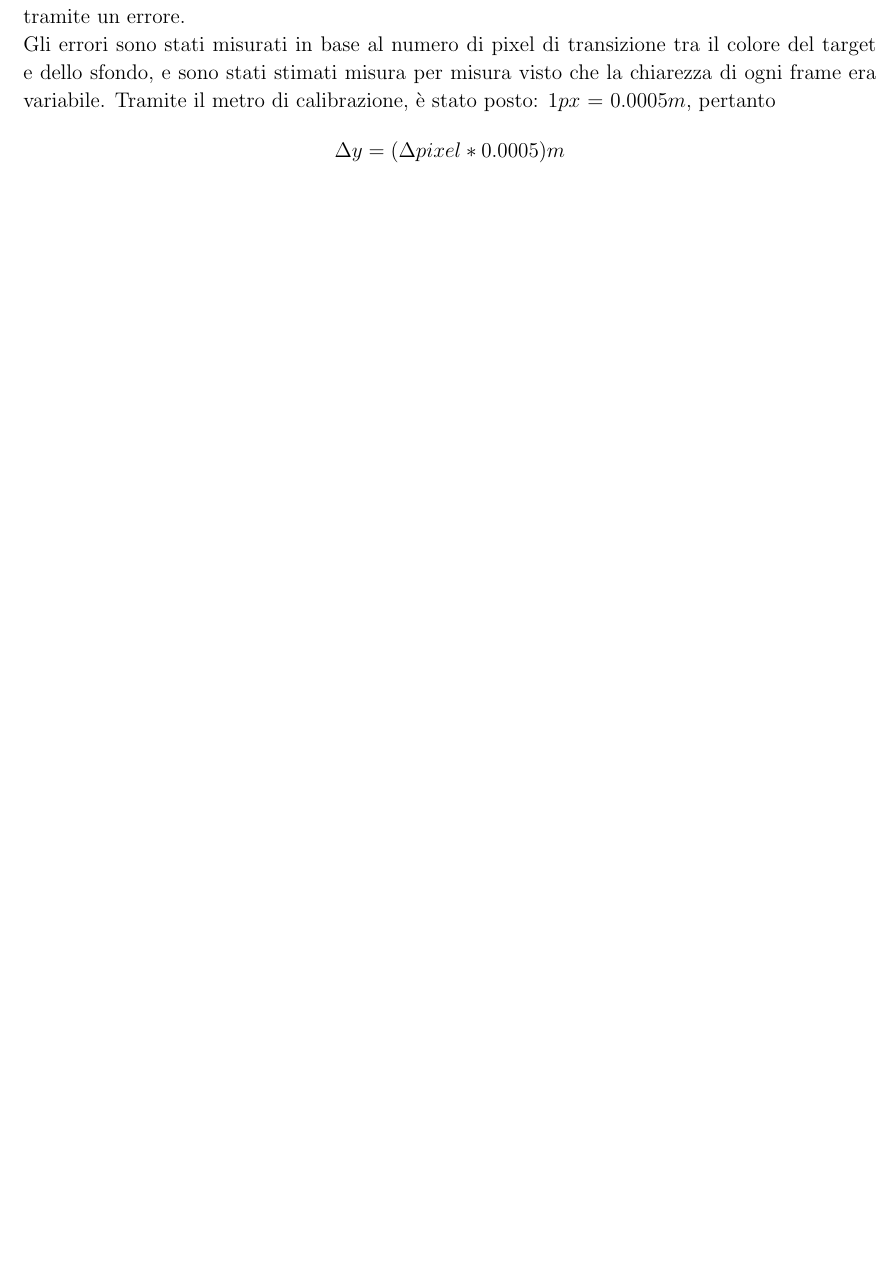
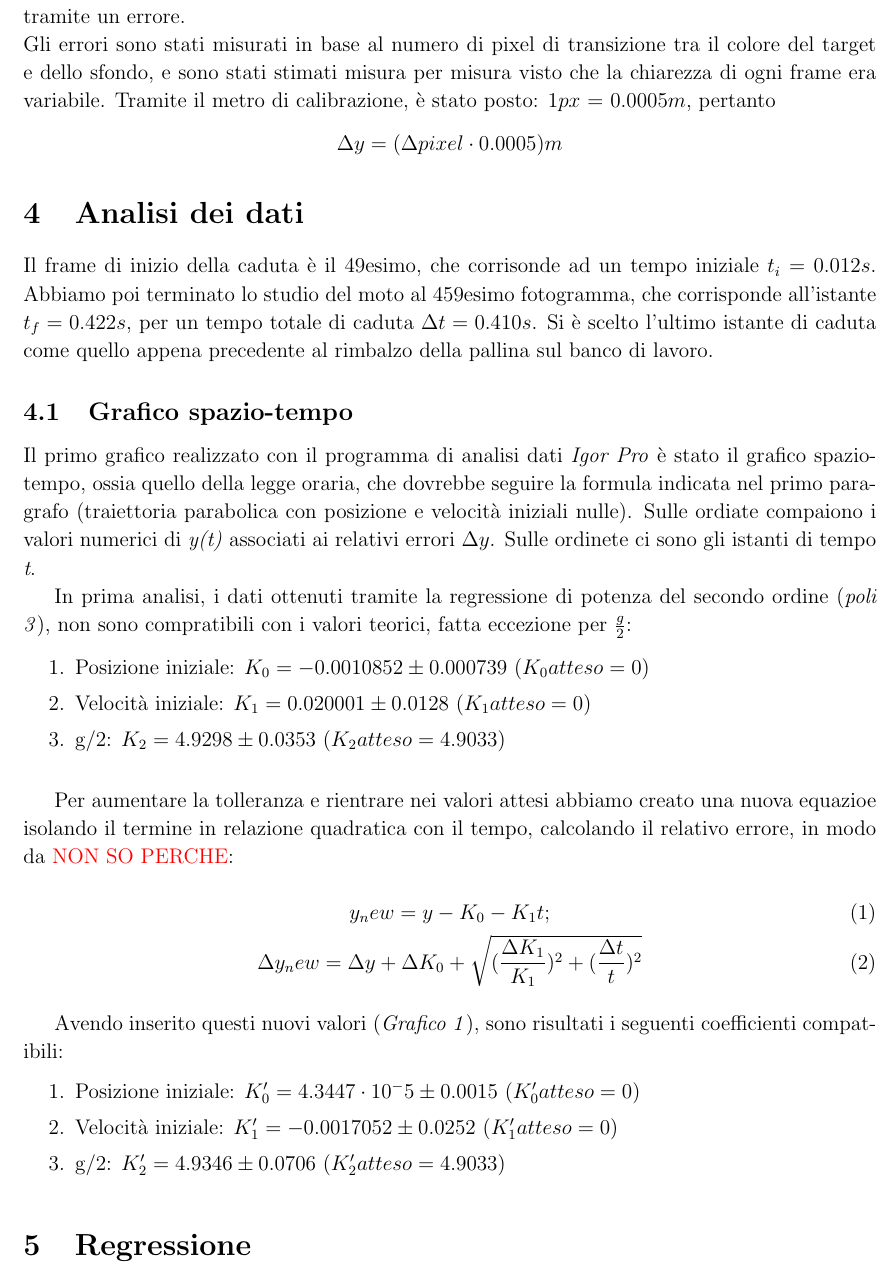
Before and after one commit to FrancescoMusi/laboratorio1, a LaTeX document (video1000fps/RELAZIONE_CADUTALIBERA.tex): part of page 2 of 2 before the commit and part of page 2 of 3 after it, cut so that both start at the same text, the shorter picture padded with empty space. Compiled offline with pdfLaTeX.

Commit message:
relazione fino a regressione

```diff
--- a/video1000fps/RELAZIONE_CADUTALIBERA.tex
+++ b/video1000fps/RELAZIONE_CADUTALIBERA.tex
@@ -1,8 +1,10 @@
 \documentclass[12pt, a4paper]{article}
 \usepackage{graphicx}
 \usepackage{mathtools}
+\usepackage{xcolor}
 \usepackage{amsmath}
 \usepackage{geometry}
+\graphicspath{ {./immagini/} }
 \linespread{1.1}
 \geometry{
  total={170mm,257mm},
@@ -53,11 +55,51 @@ In totale sono state prese 41 misure.
 L'alta velocità di acquisizione della fotocamera è a scapito della quantità di luce catturata, quindi anche della nitidezza dell'immagine. Per questo è stato necessario stimare ogni grandezza tramite un errore. \\
 Gli errori sono stati misurati in base al numero di pixel di transizione tra il colore del target e dello sfondo, e sono stati stimati misura per misura visto che la chiarezza di ogni frame era variabile. Tramite il metro di calibrazione, è stato posto: 1$px$ = 0.0005$m$, pertanto
 \begin{equation*}
-    \Delta y= (\Delta pixel * 0.0005)m
+    \Delta y= (\Delta pixel \cdot 0.0005)m
 \end{equation*}
 
 
+\section{Analisi dei dati}
+Il frame di inizio della caduta è il 49esimo, che corrisonde ad un tempo iniziale \textit{$t_i = 0.012s$}.
+Abbiamo poi terminato lo studio del moto al 459esimo fotogramma, che corrisponde all'istante \textit{$t_f = 0.422s$}, per un tempo totale di caduta \textit{$\Delta t = 0.410s$}.
+Si è scelto l'ultimo istante di caduta come quello appena precedente al rimbalzo della pallina sul banco di lavoro.
 
 
+\subsection{Grafico spazio-tempo}
+Il primo grafico realizzato con il programma di analisi dati \textit{Igor Pro} è stato il grafico spazio-tempo, ossia quello della legge oraria, che dovrebbe seguire la formula indicata nel primo paragrafo (traiettoria parabolica con posizione e velocità iniziali nulle).
+Sulle ordiate compaiono i valori numerici di \textit{y(t)} associati ai relativi errori  \textit{$\Delta y$}. Sulle ordinete ci sono gli istanti di tempo \textit{t}.
+
+In prima analisi, i dati ottenuti tramite la regressione di potenza del secondo ordine (\textit{poli 3}), non sono compratibili con i valori teorici, fatta eccezione per $\frac{g}{2}$:
 
 
+\renewcommand{\theenumii}{\roman{enumii}}
+    \begin{enumerate}
+    \itemsep0em
+        \item Posizione iniziale: $K_0 = -0.0010852 \pm 0.000739$ ($K_0atteso = 0$)
+        \item Velocità iniziale:  $K_1 =  0.020001 \pm 0.0128$ ($K_1atteso = 0$)
+        \item g/2:                $K_2 =  4.9298 \pm 0.0353$ ($K_2atteso = 4.9033$)
+    \end{enumerate}
+
+\bigskip
+
+Per aumentare la tolleranza e rientrare nei valori attesi abbiamo creato una nuova equazioe isolando il termine in relazione  quadratica con il tempo, calcolando il relativo errore, in modo da \textcolor{red}{NON SO PERCHE}:
+
+\begin{equation}
+    y_new = y - K_0 - K_1t ;
+\end{equation}
+\begin{equation}
+ \Delta y_new = \Delta y + \Delta K_0 + \sqrt{(\frac{\Delta K_1}{K_1})^2 + (\frac{\Delta t}{t})^2}
+ \end{equation}
+
+
+ \bigskip
+
+
+Avendo inserito questi nuovi valori (\textit{Grafico 1}), sono risultati i seguenti coefficienti compatibili:
+\renewcommand{\theenumii}{\roman{enumii}}
+    \begin{enumerate}
+    \itemsep0em
+        \item Posizione iniziale: $K_0' =  4.3447 \cdot 10^-5 \pm 0.0015$ ($K_0'atteso = 0$)
+        \item Velocità iniziale:  $K_1' =  -0.0017052 \pm 0.0252$ ($K_1'atteso = 0$)
+        \item g/2:                $K_2' =  4.9346 \pm 0.0706$ ($K_2'atteso = 4.9033$)
+    \end{enumerate}
@@ -64 +111,6 @@ Gli errori sono stati misurati in base al numero di pixel di transizione tra il
+\end{figure}
+
+
+\section{Regressione}
+
 \end{document}
```
Also changed, not shown: video1000fps/RELAZIONE_CADUTALIBERA.pdf (added), video1000fps/immagini/Graph1.jpg, video1000fps/RELAZIONE_CADUTALIBERA.tex (7 more changed lines), 2 other files.
